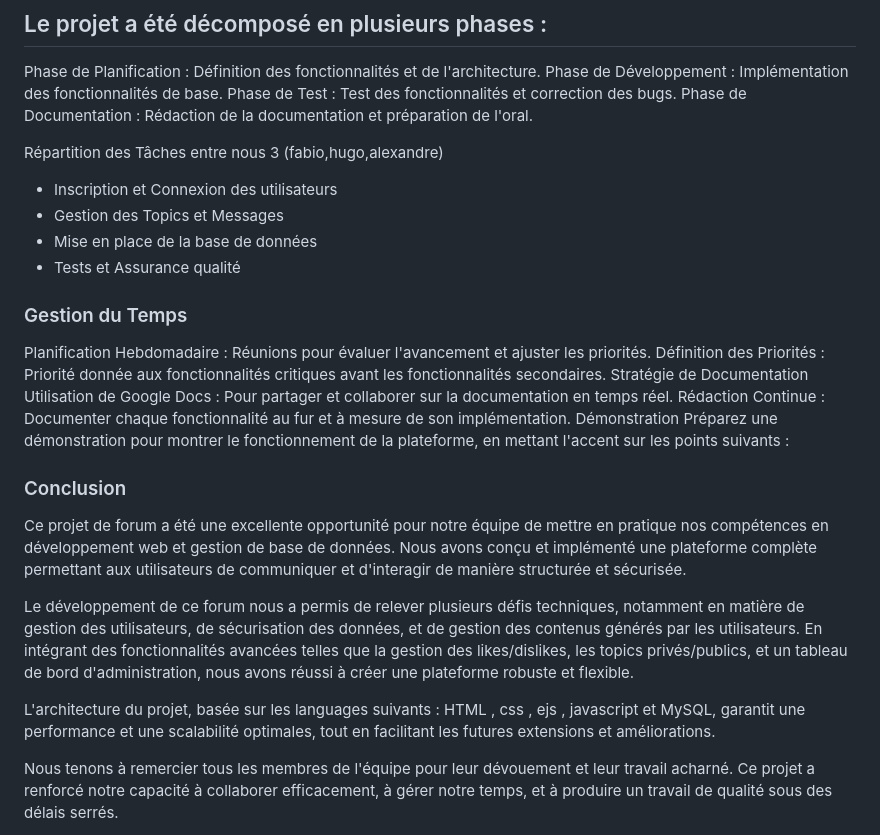
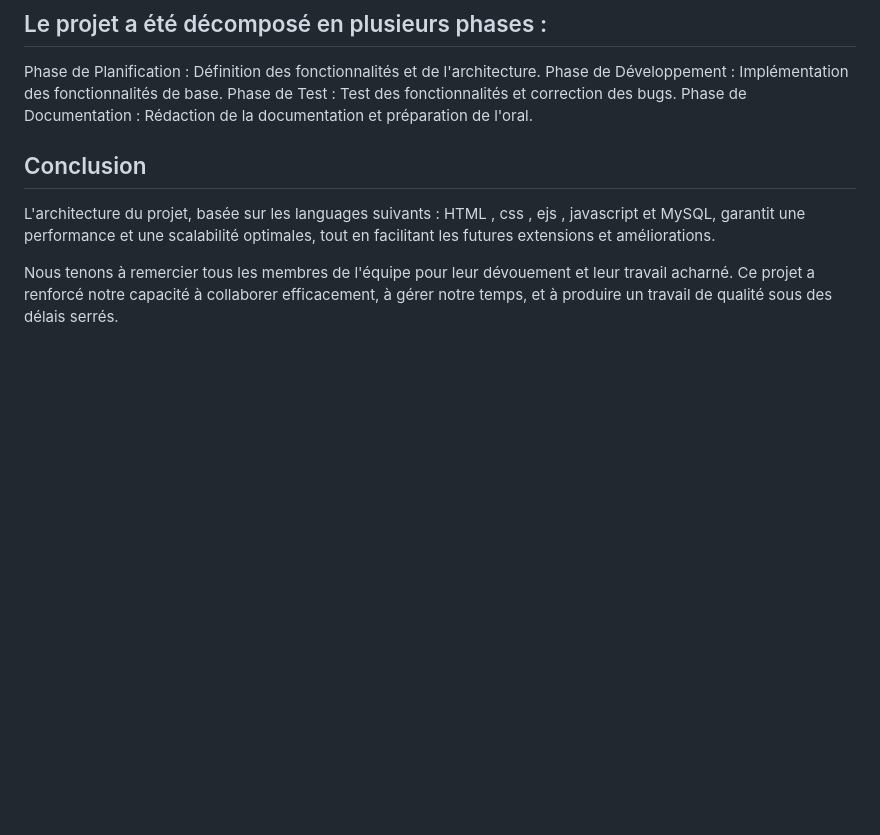
Before and after one commit to Mirkium/Forum_LOL, a Markdown page: README.md, the part around one of its changes. Drawn GitHub-style; blank space fills up the shorter version.

```diff
--- a/README.md
+++ b/README.md
@@ -83,25 +61,7 @@ Phase de Développement : Implémentation des fonctionnalités de base.
 Phase de Test : Test des fonctionnalités et correction des bugs.
 Phase de Documentation : Rédaction de la documentation et préparation de l'oral.
 
-Répartition des Tâches entre nous 3 (fabio,hugo,alexandre)
-- Inscription et Connexion des utilisateurs
-- Gestion des Topics et Messages
-- Mise en place de la base de données
-- Tests et Assurance qualité
-
-### Gestion du Temps
-Planification Hebdomadaire : Réunions pour évaluer l'avancement et ajuster les priorités.
-Définition des Priorités : Priorité donnée aux fonctionnalités critiques avant les fonctionnalités secondaires.
-Stratégie de Documentation
-Utilisation de Google Docs : Pour partager et collaborer sur la documentation en temps réel.
-Rédaction Continue : Documenter chaque fonctionnalité au fur et à mesure de son implémentation.
-Démonstration
-Préparez une démonstration pour montrer le fonctionnement de la plateforme, en mettant l'accent sur les points suivants :
-
-### Conclusion
-Ce projet de forum a été une excellente opportunité pour notre équipe de mettre en pratique nos compétences en développement web et gestion de base de données. Nous avons conçu et implémenté une plateforme complète permettant aux utilisateurs de communiquer et d'interagir de manière structurée et sécurisée.
-
-Le développement de ce forum nous a permis de relever plusieurs défis techniques, notamment en matière de gestion des utilisateurs, de sécurisation des données, et de gestion des contenus générés par les utilisateurs. En intégrant des fonctionnalités avancées telles que la gestion des likes/dislikes, les topics privés/publics, et un tableau de bord d'administration, nous avons réussi à créer une plateforme robuste et flexible.
+## Conclusion
 
 L'architecture du projet, basée sur les languages suivants : HTML , css , ejs , javascript et MySQL, garantit une performance et une scalabilité optimales, tout en facilitant les futures extensions et améliorations.
 
```
Also changed, not shown: other parts of README.md (+5 -27 lines).
